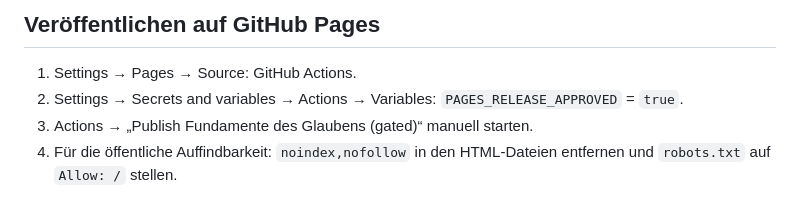
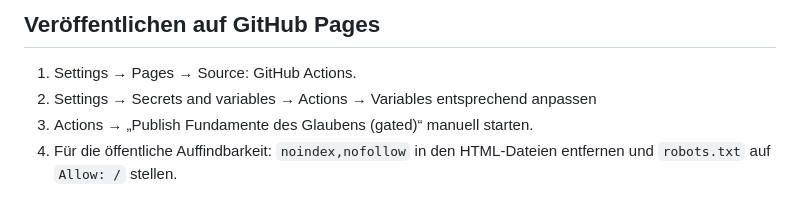
Before and after one commit to fabiveloper/foundations_of_faith, a Markdown page: README.md, the part around the change. GitHub-like rendering.

Commit message:
Revise GitHub Pages setup instructions
Updated instructions for GitHub Pages settings in README.

```diff
--- a/README.md
+++ b/README.md
@@ -69,7 +69,7 @@ Die Seite lädt nichts von fremden Servern: Die Schriften liegen in `assets/schr
 ## Veröffentlichen auf GitHub Pages
 
 1. Settings → Pages → Source: GitHub Actions.
-2. Settings → Secrets and variables → Actions → Variables: `PAGES_RELEASE_APPROVED` = `true`.
+2. Settings → Secrets and variables → Actions → Variables entsprechend anpassen
 3. Actions → „Publish Fundamente des Glaubens (gated)“ manuell starten.
 4. Für die öffentliche Auffindbarkeit: `noindex,nofollow` in den HTML-Dateien entfernen und `robots.txt` auf `Allow: /` stellen.
 
```
